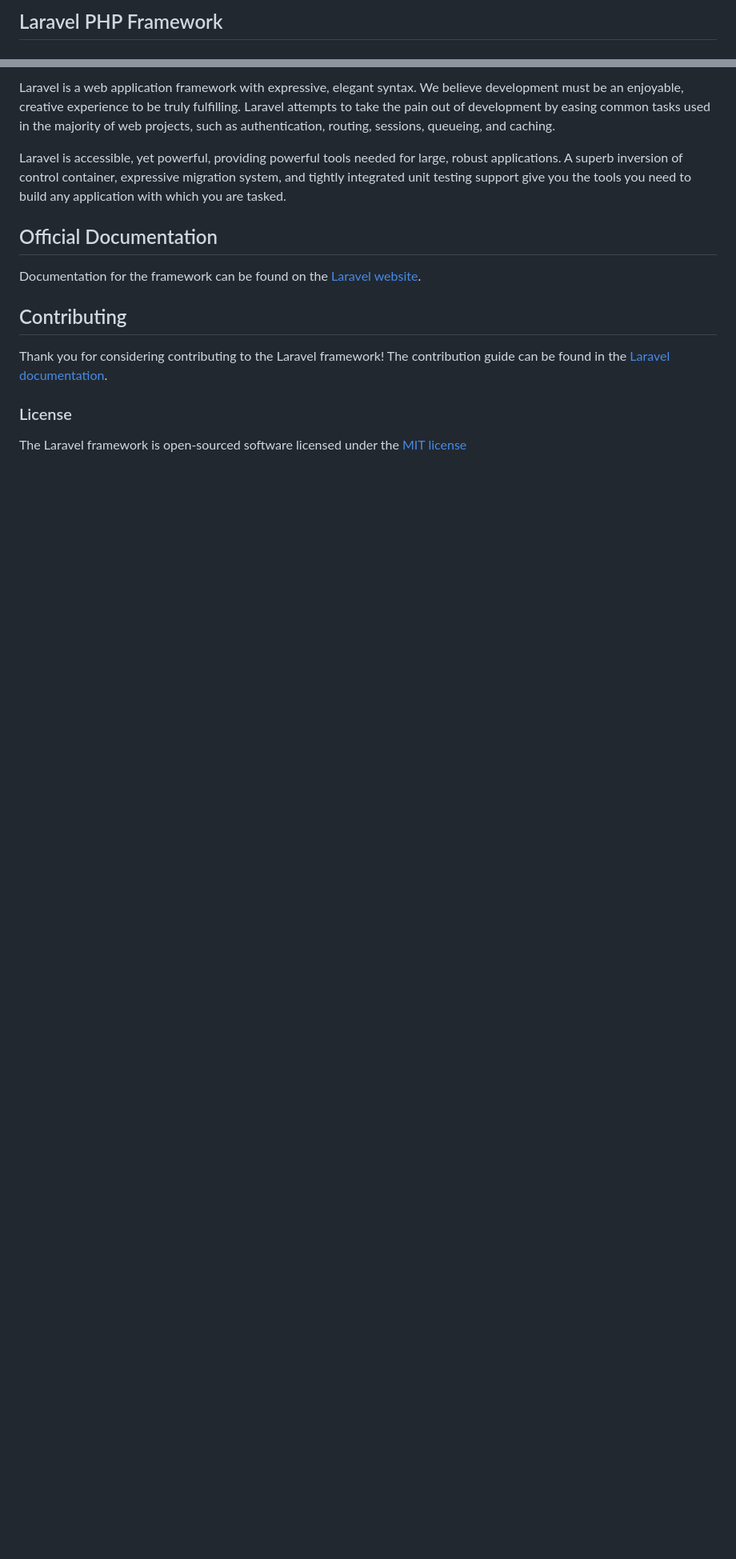
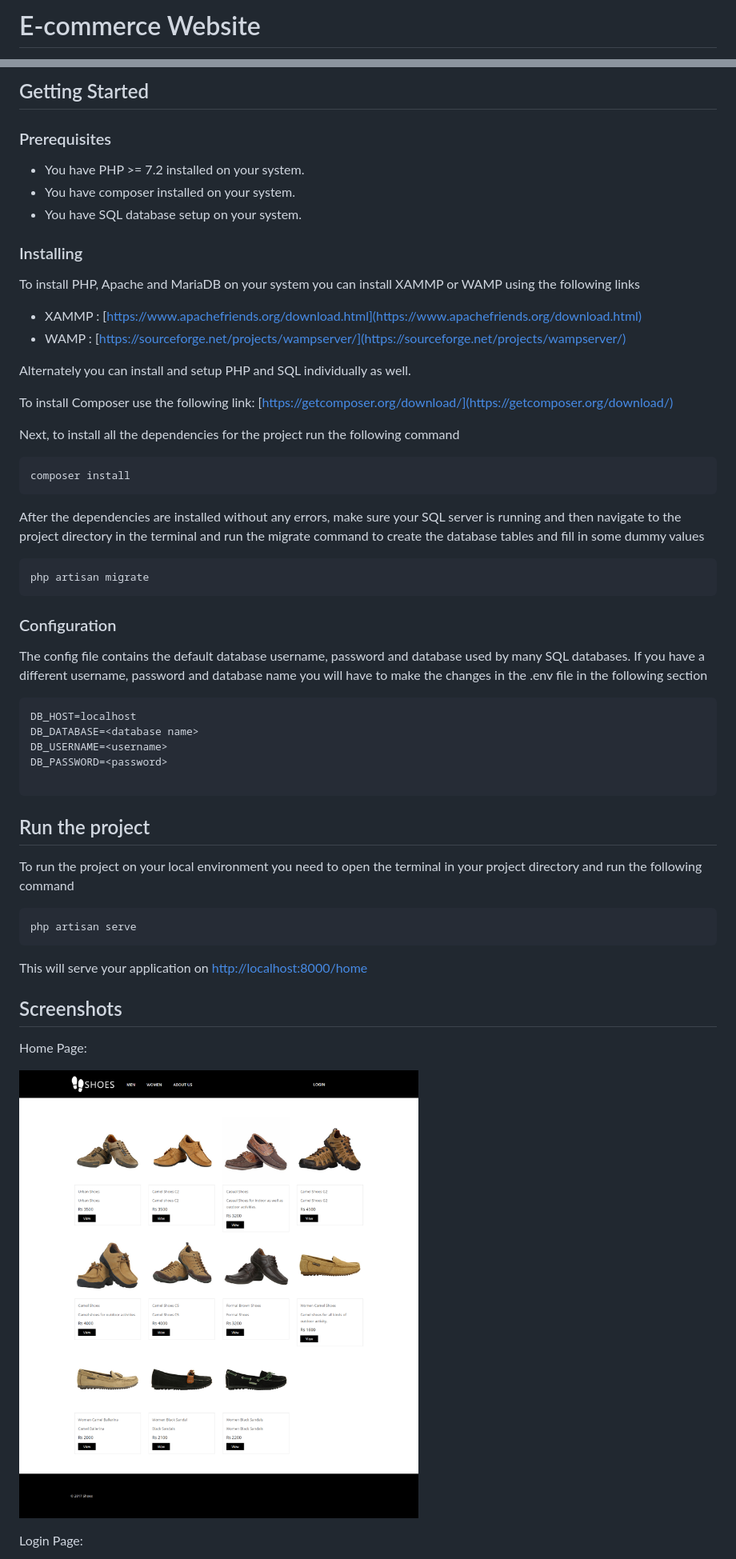
Before and after one commit to murt202/shoes, a Markdown page: readme.md, 2 parts joined by grey strips. Shown: that part at 80% size. Rendered like a GitHub page; pictures changed too: images/home.png (added); blank space fills up the shorter version.

Commit message:
Finished the Readme.md

````diff
--- a/readme.md
+++ b/readme.md
@@ -1,2 +1,2 @@
-## Laravel PHP Framework
+# E-commerce Website
 
@@ -8,16 +4,61 @@
 
-Laravel is a web application framework with expressive, elegant syntax. We believe development must be an enjoyable, creative experience to be truly fulfilling. Laravel attempts to take the pain out of development by easing common tasks used in the majority of web projects, such as authentication, routing, sessions, queueing, and caching.
+## Getting Started
 
-Laravel is accessible, yet powerful, providing powerful tools needed for large, robust applications. A superb inversion of control container, expressive migration system, and tightly integrated unit testing support give you the tools you need to build any application with which you are tasked.
+### Prerequisites
 
-## Official Documentation
+* You have PHP >= 7.2 installed on your system.
+* You have composer installed on your system.
+* You have SQL database setup on your system.
 
-Documentation for the framework can be found on the [Laravel website](http://laravel.com/docs).
+### Installing
 
-## Contributing
+To install PHP, Apache and MariaDB on your system you can install XAMMP or WAMP using the following links
 
-Thank you for considering contributing to the Laravel framework! The contribution guide can be found in the [Laravel documentation](http://laravel.com/docs/contributions).
+* XAMMP : [https://www.apachefriends.org/download.html](https://www.apachefriends.org/download.html)
+* WAMP : [https://sourceforge.net/projects/wampserver/](https://sourceforge.net/projects/wampserver/)
 
-### License
+Alternately you can install and setup PHP and SQL individually as well.
 
-The Laravel framework is open-sourced software licensed under the [MIT license](http://opensource.org/licenses/MIT)
+To install Composer use the following link: [https://getcomposer.org/download/](https://getcomposer.org/download/)
+
+Next, to install all the dependencies for the project run the following command
+```
+composer install
+```
+
+After the dependencies are installed without any errors, make sure your SQL server is running and then navigate to the project directory in the terminal and run the migrate command to create the database tables and fill in some dummy values
+
+```
+php artisan migrate
+```
+### Configuration
+
+The config file contains the default database username, password and database used by many SQL databases. If you have a different username, password and database name you will have to make the changes in the .env file in the following section
+
+```
+DB_HOST=localhost
+DB_DATABASE=<database name>
+DB_USERNAME=<username>
+DB_PASSWORD=<password>
+
+```
+
+
+## Run the project
+
+To run the project on your local environment you need to open the terminal in your project directory and run the following command
+
+```
+php artisan serve
+```
+
+This will serve your application on [http://localhost:8000/home](http://localhost:8000/home)
+
+## Screenshots
+
+Home Page:
+
+![Home Page](/images/home.png)
+
+Login Page:
+
````
Also changed, not shown: other parts of readme.md (+10 -5 lines), images/cart.png (added), images/login.png (added).
